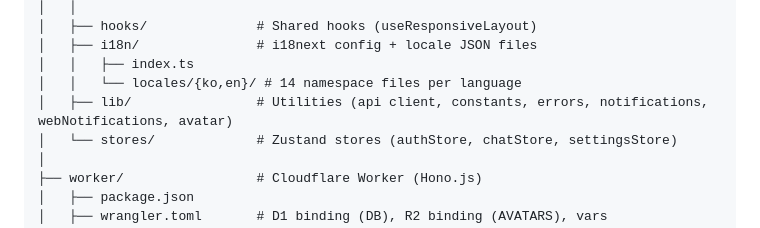
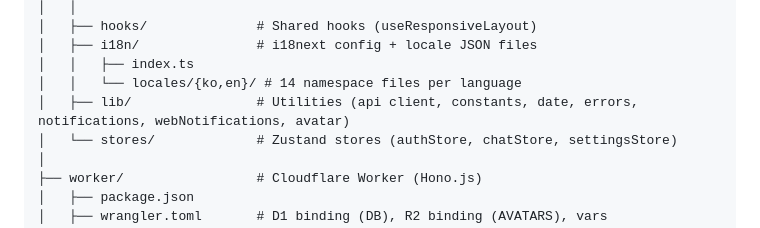
Before and after one commit to arkenstone-lab/Miriel-App, a Markdown page: docs/architecture.md, the part around the change. Rendered like a GitHub page.

```diff
--- a/docs/architecture.md
+++ b/docs/architecture.md
@@ -57,7 +57,7 @@ miriel/
 │   ├── i18n/               # i18next config + locale JSON files
 │   │   ├── index.ts
 │   │   └── locales/{ko,en}/ # 14 namespace files per language
-│   ├── lib/                # Utilities (api client, constants, errors, notifications, webNotifications, avatar)
+│   ├── lib/                # Utilities (api client, constants, date, errors, notifications, webNotifications, avatar)
 │   └── stores/             # Zustand stores (authStore, chatStore, settingsStore)
 │
 ├── worker/                 # Cloudflare Worker (Hono.js)
```
Also changed, not shown: CLAUDE.md (+2 -0 lines).
